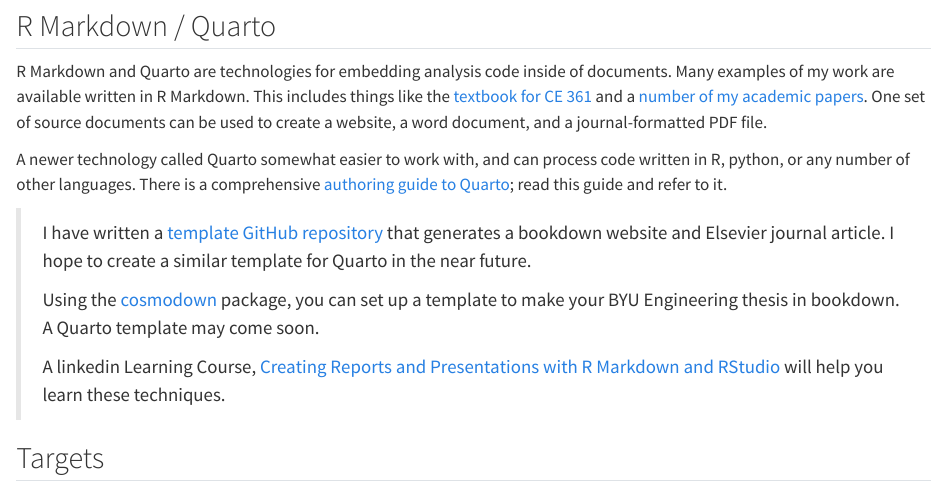
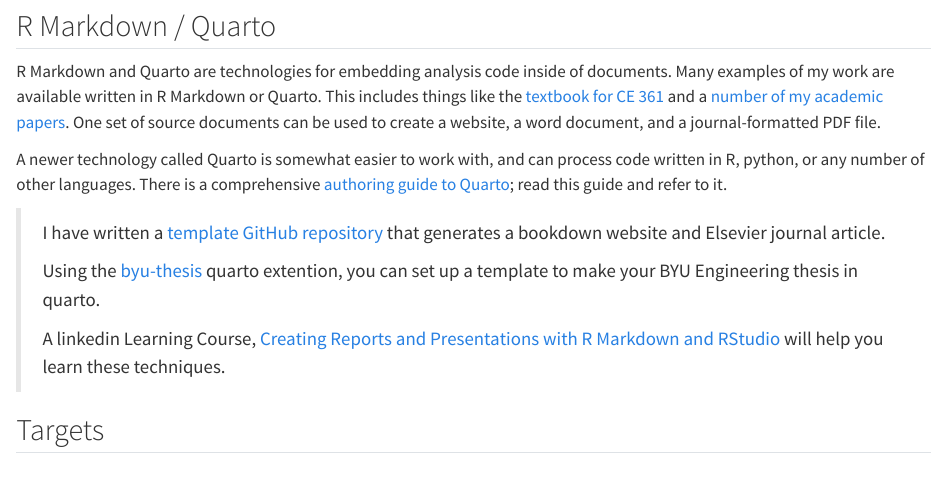
Before and after one commit to gregmacfarlane/lab, a Quarto document (workflow.qmd): the page in a window 1100 px wide, from 4460 px down. Rendered offline with R 4.5, knitr and Pandoc in place of Quarto, with nearby package versions.

Commit message:
Updates to quarto workflow

```diff
--- a/_quarto.yml
+++ b/_quarto.yml
@@ -9,7 +9,6 @@ book:
     - index.qmd
     - onboarding.qmd
     - workflow.qmd
-    - summary.qmd
     - references.qmd
 
 bibliography: references.bib
--- a/workflow.qmd
+++ b/workflow.qmd
@@ -214,26 +214,24 @@ including a script that will download a file from Box directly into your local
 ## R Markdown / Quarto
 
 R Markdown and Quarto are technologies for embedding analysis code inside of
-documents. Many examples of my work are available written in R Markdown. This
+documents. Many examples of my work are available written in R Markdown or Quarto. This
 includes things like the [textbook for CE
-361](https://byu-transpolab.github.io/ceen361/) and a [number of my academic
+361](https://byu-transpolab.github.io/ce361/) and a [number of my academic
 papers](https://byu-transpolab.github.io/alameda_destinationchoice/). One set of
 source documents can be used to create a website, a word document, and a
 journal-formatted PDF file.
 
-A newer technology called Quarto somewhat easier to work with, and can process
+A newer technology called Quarto is somewhat easier to work with, and can process
 code written in R, python, or any number of other languages. There is a
 comprehensive [authoring guide to Quarto](https://quarto.org/docs/guide/); read
 this guide and refer to it.
 
 > I have written a [template GitHub
-> repository](https://github.com/byu-transpolab/template_bookdown) that
-> generates a bookdown website and Elsevier journal article. I hope to create a
-> similar template for Quarto in the near future.
+> repository](https://github.com/byu-transpolab/template_quarto) that
+> generates a bookdown website and Elsevier journal article.
 >
-> Using the [cosmodown](https://github.com/gregmacfarlane/cosmodown) package,
-> you can set up a template to make your BYU Engineering thesis in bookdown. A
-> Quarto template may come soon.
+> Using the [byu-thesis](https://github.com/gregmacfarlane/byu-thesis) quarto extention,
+> you can set up a template to make your BYU Engineering thesis in quarto.
 >
 > A linkedin Learning Course, [Creating Reports and Presentations with R
 > Markdown and
```
Also changed, not shown: intro.qmd (deleted, +0 -9 lines), summary.qmd (deleted, +0 -7 lines).
